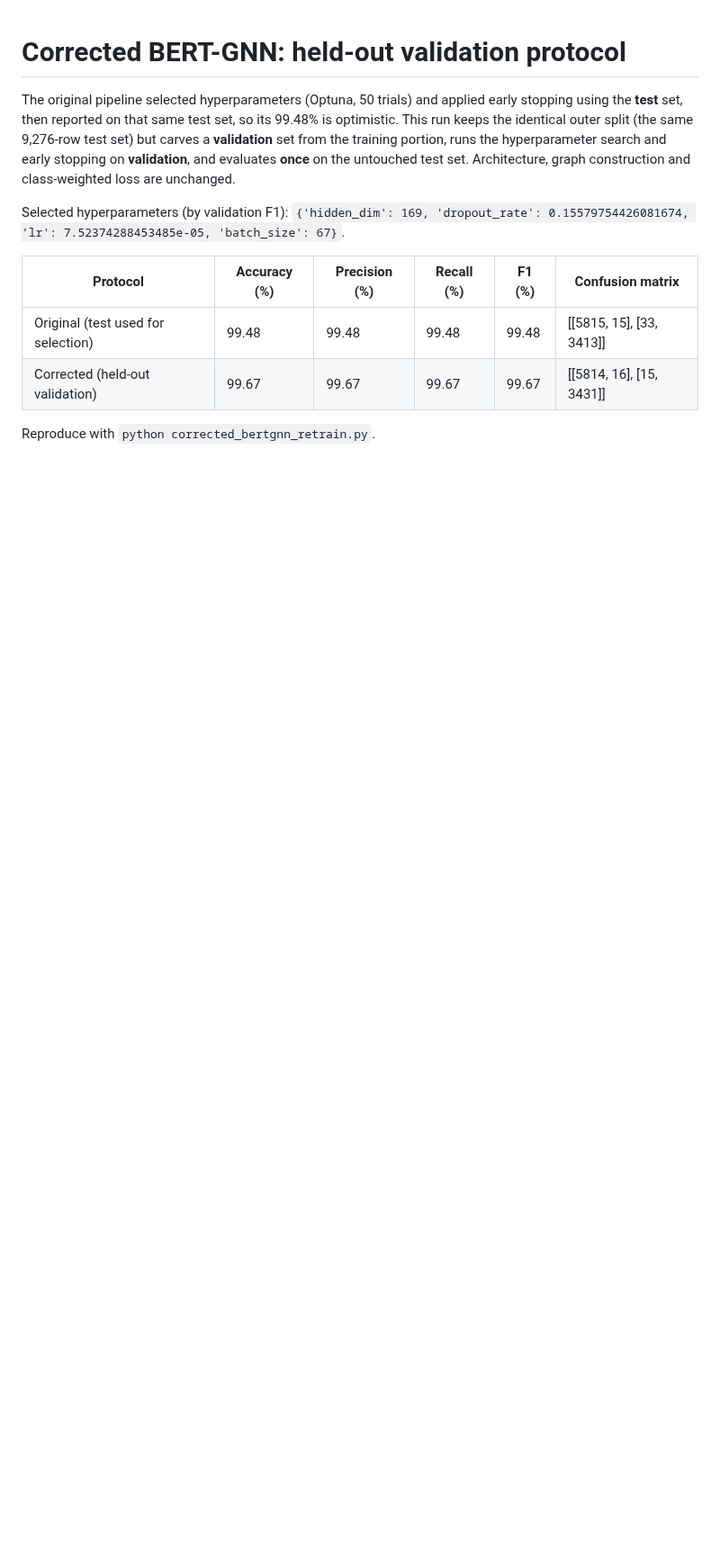
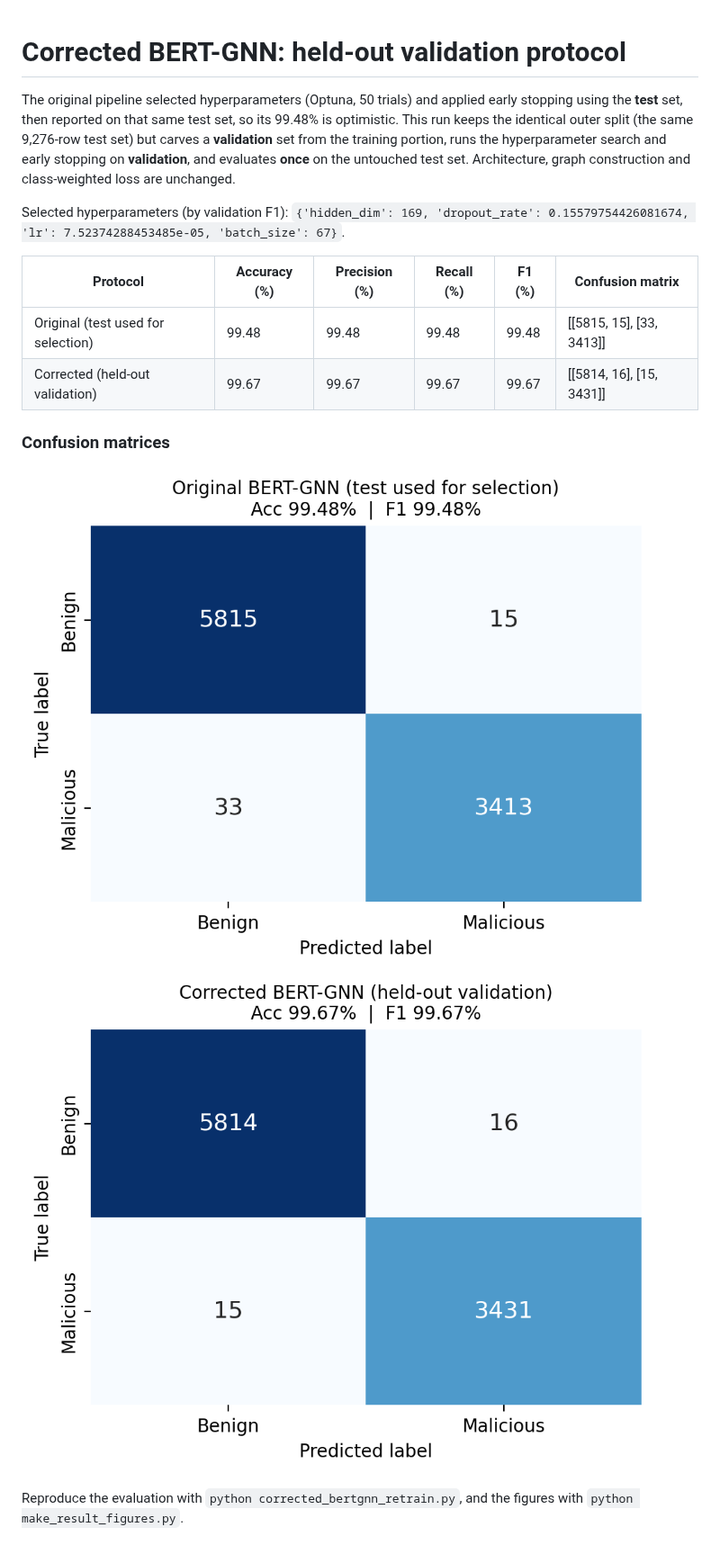
Before and after one commit to mlily2024/Final-project-SQL-injection-pipeline, a Markdown page: results/corrected_bertgnn_heldout.md, the part around the change. Shown at 90% size. Drawn GitHub-style; pictures changed too: results/cm_corrected_bertgnn_heldout.png (added), results/cm_original_bertgnn.png (added); blank space fills up the shorter version.

```diff
--- a/results/corrected_bertgnn_heldout.md
+++ b/results/corrected_bertgnn_heldout.md
@@ -9,4 +9,9 @@ Selected hyperparameters (by validation F1): `{'hidden_dim': 169, 'dropout_rate'
 | Original (test used for selection) | 99.48 | 99.48 | 99.48 | 99.48 | [[5815, 15], [33, 3413]] |
 | Corrected (held-out validation) | 99.67 | 99.67 | 99.67 | 99.67 | [[5814, 16], [15, 3431]] |
 
-Reproduce with `python corrected_bertgnn_retrain.py`.
+### Confusion matrices
+
+![Original BERT-GNN (test used for selection)](cm_original_bertgnn.png)
+![Corrected BERT-GNN (held-out validation)](cm_corrected_bertgnn_heldout.png)
+
+Reproduce the evaluation with `python corrected_bertgnn_retrain.py`, and the figures with `python make_result_figures.py`.
```
Also changed, not shown: RESULTS.md (+4 -0 lines), results/ablation_bert_only.md (+11 -0 lines), results/cm_bert_only_logreg.png (added), results/cm_bert_only_mlp.png (added), results/comparison_accuracy_f1.png (added), 1 other file.
